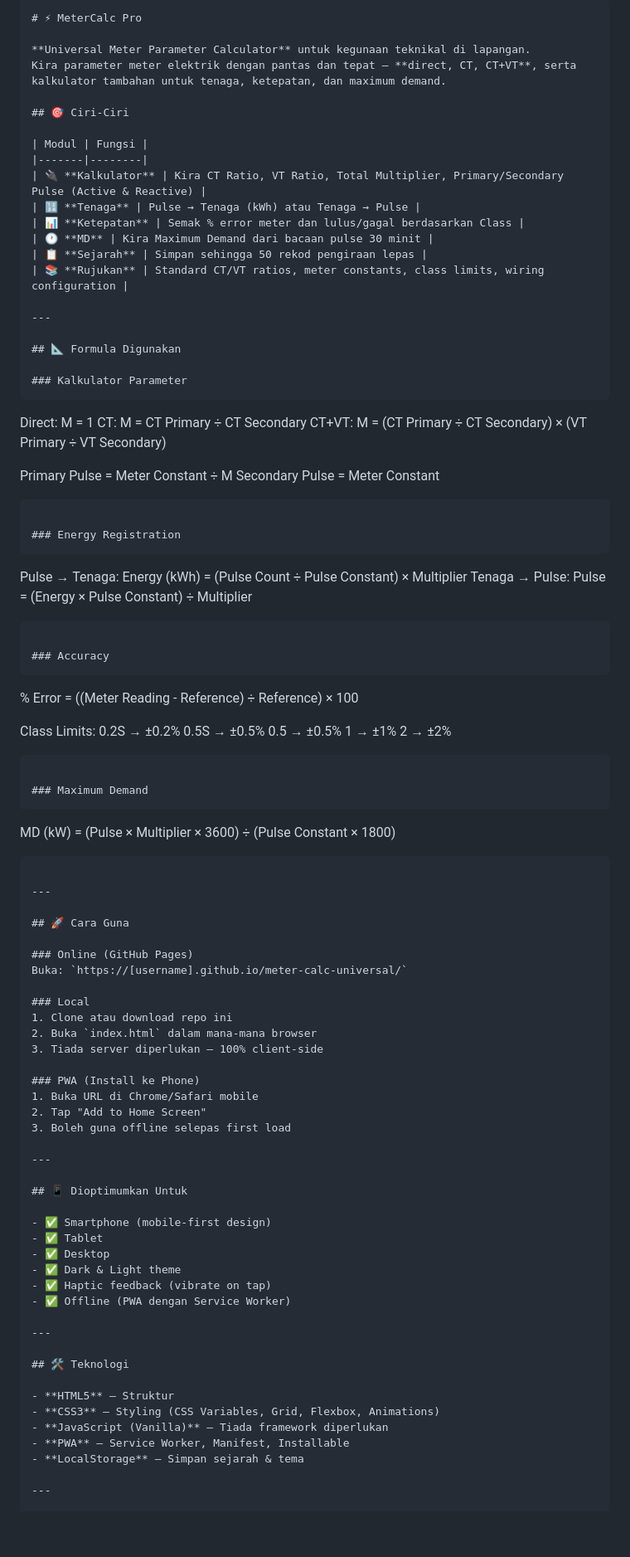
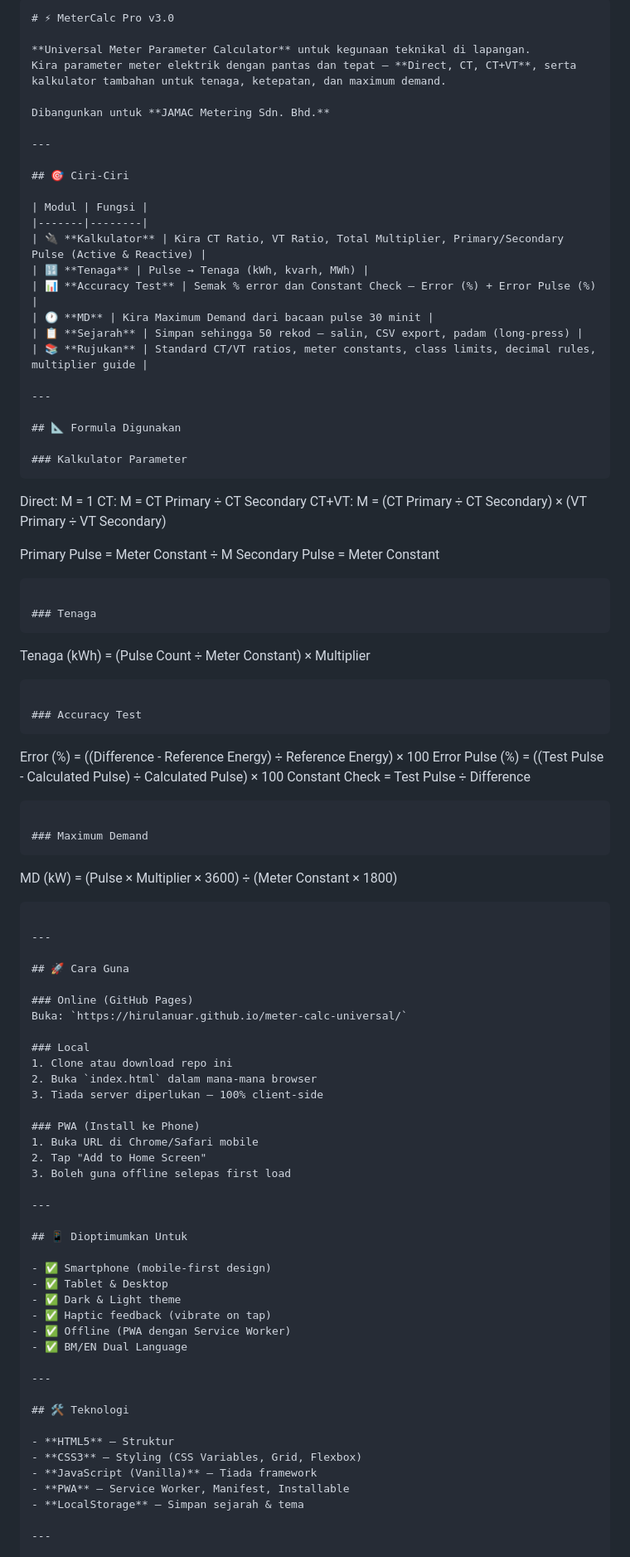
Before and after one commit to mdkhirulanuar/JAMAC-MeterCalc-Universal, a Markdown page: README.md, the part around one of its changes. Shown at 83% size. Drawn GitHub-style; blank space fills up the shorter version.

````diff
--- a/README.md
+++ b/README.md
@@ -1,19 +1,23 @@
 ```markdown
-# ⚡ MeterCalc Pro
+# ⚡ MeterCalc Pro v3.0
 
 **Universal Meter Parameter Calculator** untuk kegunaan teknikal di lapangan.
-Kira parameter meter elektrik dengan pantas dan tepat — **direct, CT, CT+VT**, serta kalkulator tambahan untuk tenaga, ketepatan, dan maximum demand.
+Kira parameter meter elektrik dengan pantas dan tepat — **Direct, CT, CT+VT**, serta kalkulator tambahan untuk tenaga, ketepatan, dan maximum demand.
+
+Dibangunkan untuk **JAMAC Metering Sdn. Bhd.**
+
+---
 
 ## 🎯 Ciri-Ciri
 
 | Modul | Fungsi |
 |-------|--------|
 | 🔌 **Kalkulator** | Kira CT Ratio, VT Ratio, Total Multiplier, Primary/Secondary Pulse (Active & Reactive) |
-| 🔢 **Tenaga** | Pulse → Tenaga (kWh) atau Tenaga → Pulse |
-| 📊 **Ketepatan** | Semak % error meter dan lulus/gagal berdasarkan Class |
+| 🔢 **Tenaga** | Pulse → Tenaga (kWh, kvarh, MWh) |
+| 📊 **Accuracy Test** | Semak % error dan Constant Check — Error (%) + Error Pulse (%) |
 | 🕐 **MD** | Kira Maximum Demand dari bacaan pulse 30 minit |
-| 📋 **Sejarah** | Simpan sehingga 50 rekod pengiraan lepas |
-| 📚 **Rujukan** | Standard CT/VT ratios, meter constants, class limits, wiring configuration |
+| 📋 **Sejarah** | Simpan sehingga 50 rekod — salin, CSV export, padam (long-press) |
+| 📚 **Rujukan** | Standard CT/VT ratios, meter constants, class limits, decimal rules, multiplier guide |
 
 ---
 
@@ -31,32 +35,26 @@ Secondary Pulse = Meter Constant
 
 ```
 
-### Energy Registration
+### Tenaga
 ```
 
-Pulse → Tenaga:  Energy (kWh) = (Pulse Count ÷ Pulse Constant) × Multiplier
-Tenaga → Pulse:  Pulse = (Energy × Pulse Constant) ÷ Multiplier
+Tenaga (kWh) = (Pulse Count ÷ Meter Constant) × Multiplier
 
 ```
 
-### Accuracy
+### Accuracy Test
 ```
 
-% Error = ((Meter Reading - Reference) ÷ Reference) × 100
-
-Class Limits:
-0.2S → ±0.2%
-0.5S → ±0.5%
-0.5  → ±0.5%
-1    → ±1%
-2    → ±2%
+Error (%) = ((Difference - Reference Energy) ÷ Reference Energy) × 100
+Error Pulse (%) = ((Test Pulse - Calculated Pulse) ÷ Calculated Pulse) × 100
+Constant Check = Test Pulse ÷ Difference
 
 ```
 
 ### Maximum Demand
 ```
 
-MD (kW) = (Pulse × Multiplier × 3600) ÷ (Pulse Constant × 1800)
+MD (kW) = (Pulse × Multiplier × 3600) ÷ (Meter Constant × 1800)
 
 ```
 
@@ -65,7 +63,7 @@ MD (kW) = (Pulse × Multiplier × 3600) ÷ (Pulse Constant × 1800)
 ## 🚀 Cara Guna
 
 ### Online (GitHub Pages)
-Buka: `https://[username].github.io/meter-calc-universal/`
+Buka: `https://hirulanuar.github.io/meter-calc-universal/`
 
 ### Local
 1. Clone atau download repo ini
@@ -82,19 +80,19 @@ Buka: `https://[username].github.io/meter-calc-universal/`
 ## 📱 Dioptimumkan Untuk
 
 - ✅ Smartphone (mobile-first design)
-- ✅ Tablet
-- ✅ Desktop
+- ✅ Tablet & Desktop
 - ✅ Dark & Light theme
 - ✅ Haptic feedback (vibrate on tap)
 - ✅ Offline (PWA dengan Service Worker)
+- ✅ BM/EN Dual Language
 
 ---
 
 ## 🛠️ Teknologi
 
 - **HTML5** — Struktur
-- **CSS3** — Styling (CSS Variables, Grid, Flexbox, Animations)
-- **JavaScript (Vanilla)** — Tiada framework diperlukan
+- **CSS3** — Styling (CSS Variables, Grid, Flexbox)
+- **JavaScript (Vanilla)** — Tiada framework
 - **PWA** — Service Worker, Manifest, Installable
 - **LocalStorage** — Simpan sejarah & tema
 
````
Also changed, not shown: other parts of README.md (+47 -32 lines).
